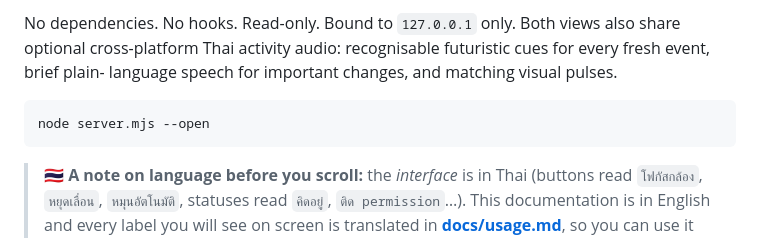
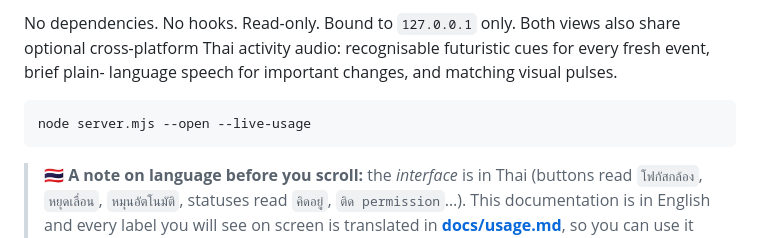
Before and after one commit to greentourn/agent-activity-dashboard, a Markdown page: README.md, the part around the change. Drawn GitHub-style.

Commit message:
feat: update command in README to include live usage option

````diff
--- a/README.md
+++ b/README.md
@@ -11,7 +11,7 @@ cross-platform Thai activity audio: recognisable futuristic cues for every fresh
 language speech for important changes, and matching visual pulses.
 
 ```bash
-node server.mjs --open
+node server.mjs --open --live-usage
 ```
 
 > 🇹🇭 **A note on language before you scroll:** the *interface* is in Thai (buttons read
````
